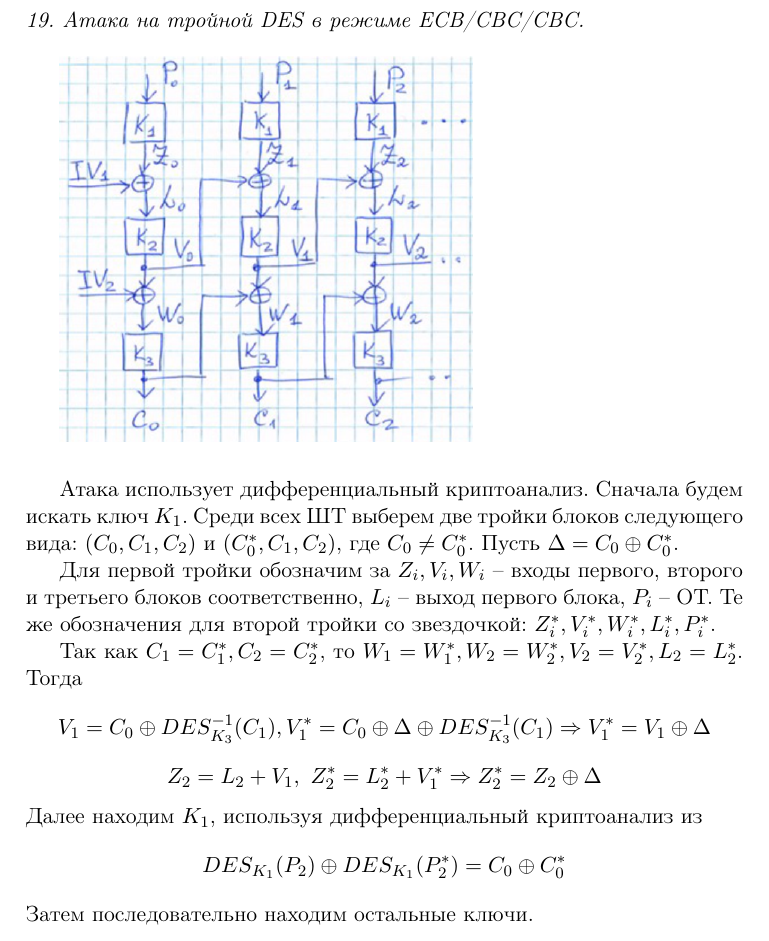
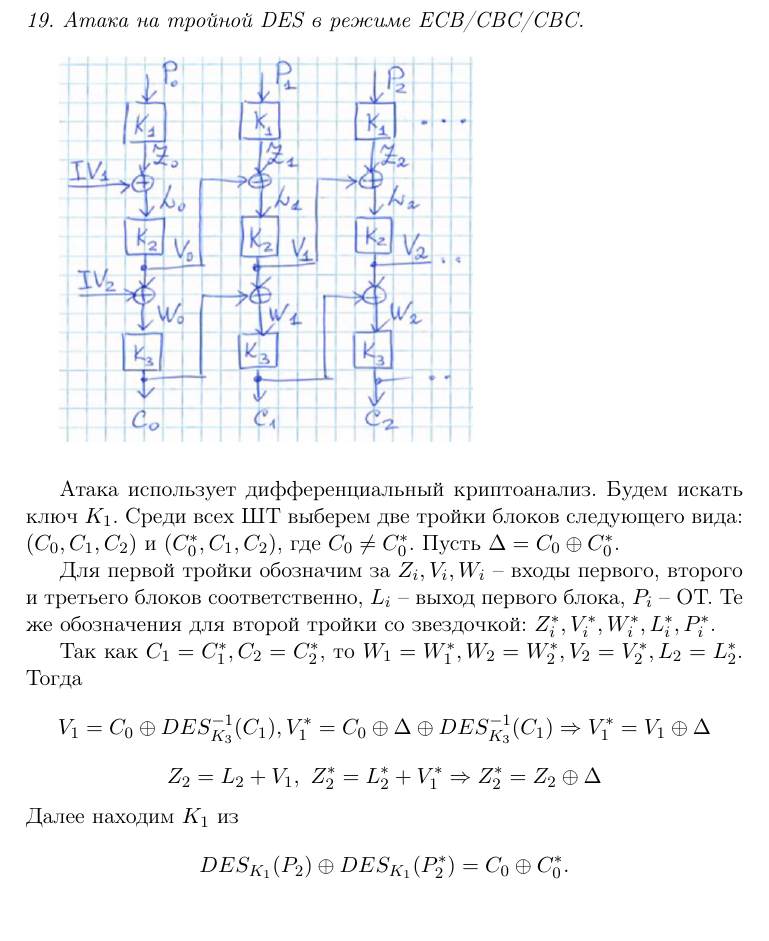
Before and after one commit to ediah/knowledge, a LaTeX book (src/ЭКА.tex, which reads src/eka/exam.tex): part of page 43 of 44, cut so that both start at the same text. Compiled offline with pdfLaTeX.

Commit message:
Поправки

```diff
--- a/src/eka/exam.tex
+++ b/src/eka/exam.tex
@@ -586,7 +586,7 @@ $$C + DES_{K_3}^{-1}(C) = C^* + DES_{K_3}^{-1}(C^*)$$
 
 \includegraphics[scale=.5]{eka/img/ECB_CBC_CBC.png} \\
 
-Атака использует дифференциальный криптоанализ. Сначала будем искать ключ $K_1$. Среди всех ШТ выберем две тройки блоков следующего вида: $(C_0, C_1, C_2)$ и $(C_0^*, C_1, C_2)$, где $C_0 \ne C_0^*$. Пусть $\Delta = C_0 \oplus C_0^*$.
+Атака использует дифференциальный криптоанализ. Будем искать ключ $K_1$. Среди всех ШТ выберем две тройки блоков следующего вида: $(C_0, C_1, C_2)$ и $(C_0^*, C_1, C_2)$, где $C_0 \ne C_0^*$. Пусть $\Delta = C_0 \oplus C_0^*$.
 
 Для первой тройки обозначим за $Z_i, V_i, W_i$ -- входы первого, второго и третьего блоков соответственно, $L_i$ -- выход первого блока, $P_i$ -- ОТ. Те же обозначения для второй тройки со звездочкой: $Z_i^*, V_i^*, W_i^*, L_i^*, P_i^*$.
 
@@ -594,9 +594,8 @@ $$C + DES_{K_3}^{-1}(C) = C^* + DES_{K_3}^{-1}(C^*)$$
 Тогда
 $$V_1 = C_0 \oplus DES_{K_3}^{-1}(C_1), V_1^* = C_0 \oplus \Delta \oplus DES_{K_3}^{-1}(C_1) \Rightarrow V_1^* = V_1 \oplus \Delta$$
 $$Z_2 = L_2 + V_1,\ Z_2^* = L_2^* + V_1^* \Rightarrow Z_2^* = Z_2 \oplus \Delta$$
-Далее находим $K_1$, используя дифференциальный криптоанализ из
-$$DES_{K_1}(P_2) \oplus DES_{K_1}(P_2^*) = C_0 \oplus C_0^*$$
-Затем последовательно находим остальные ключи. \\
+Далее находим $K_1$ из
+$$DES_{K_1}(P_2) \oplus DES_{K_1}(P_2^*) = C_0 \oplus C_0^*.$$ \\
 
 \newpage
 \noindent \textit{20. Атака на тройной DES в режиме ECB/ECB/OFB.} \\
```
